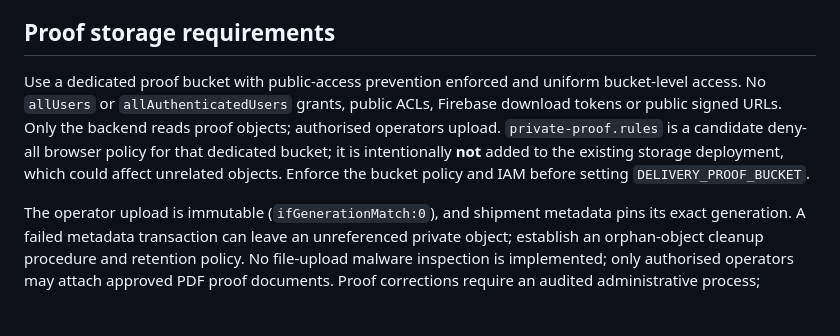
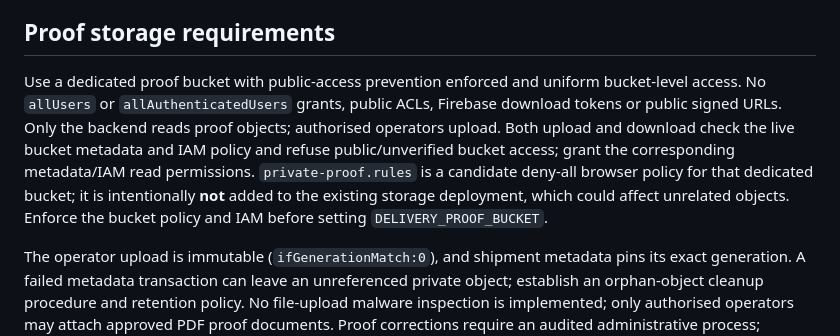
Before and after one commit to franks-24/dispatch, a Markdown page: delivery-functions/README.md, the part around the change. GitHub-like rendering; blank space fills up the shorter version.

Commit message:
fix(deliveries): verify private proof bucket before uploads and downloads

```diff
--- a/delivery-functions/README.md
+++ b/delivery-functions/README.md
@@ -28,7 +28,7 @@ The runtime uses Application Default Credentials from its attached service accou
 
 ## Proof storage requirements
 
-Use a dedicated proof bucket with public-access prevention enforced and uniform bucket-level access. No `allUsers` or `allAuthenticatedUsers` grants, public ACLs, Firebase download tokens or public signed URLs. Only the backend reads proof objects; authorised operators upload. `private-proof.rules` is a candidate deny-all browser policy for that dedicated bucket; it is intentionally **not** added to the existing storage deployment, which could affect unrelated objects. Enforce the bucket policy and IAM before setting `DELIVERY_PROOF_BUCKET`.
+Use a dedicated proof bucket with public-access prevention enforced and uniform bucket-level access. No `allUsers` or `allAuthenticatedUsers` grants, public ACLs, Firebase download tokens or public signed URLs. Only the backend reads proof objects; authorised operators upload. Both upload and download check the live bucket metadata and IAM policy and refuse public/unverified bucket access; grant the corresponding metadata/IAM read permissions. `private-proof.rules` is a candidate deny-all browser policy for that dedicated bucket; it is intentionally **not** added to the existing storage deployment, which could affect unrelated objects. Enforce the bucket policy and IAM before setting `DELIVERY_PROOF_BUCKET`.
 
 The operator upload is immutable (`ifGenerationMatch:0`), and shipment metadata pins its exact generation. A failed metadata transaction can leave an unreferenced private object; establish an orphan-object cleanup procedure and retention policy. No file-upload malware inspection is implemented; only authorised operators may attach approved PDF proof documents. Proof corrections require an audited administrative process; customers cannot overwrite proofs.
 
```
